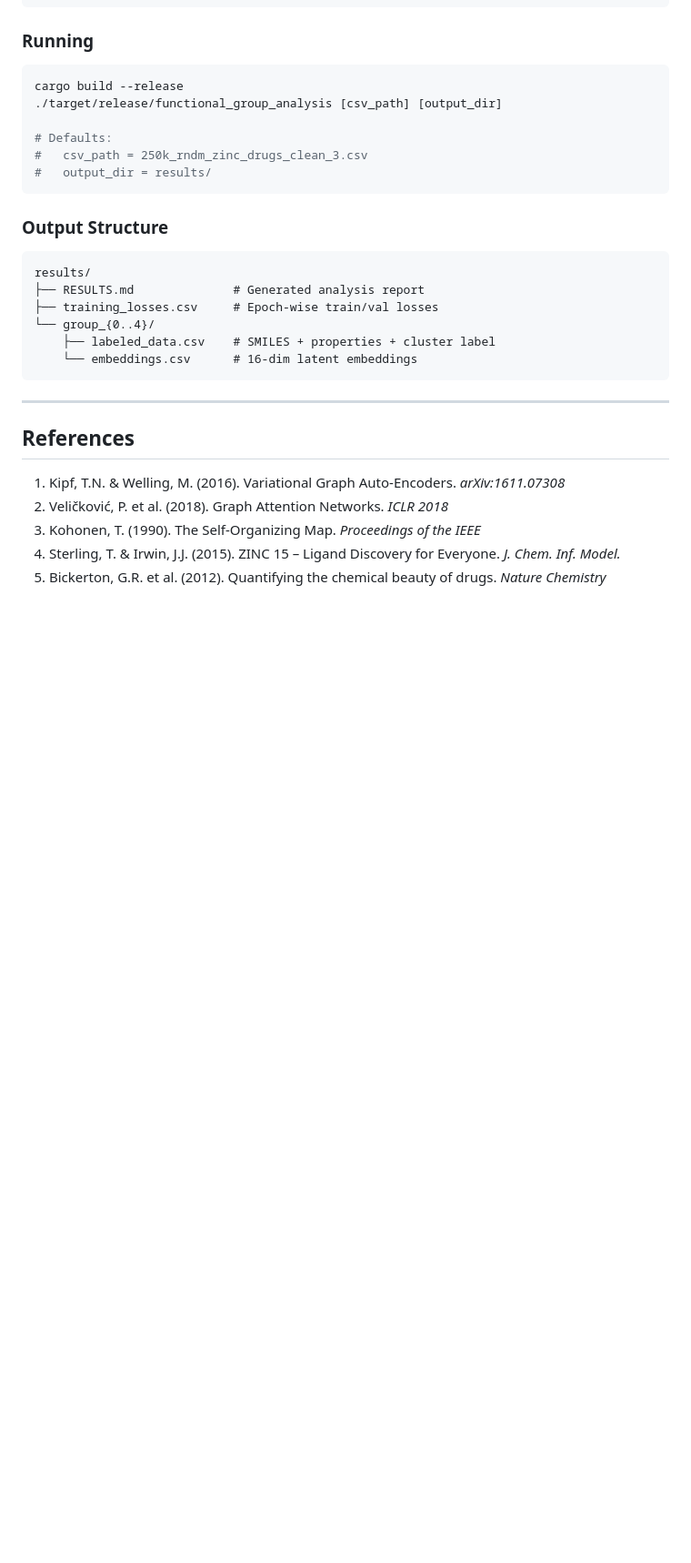
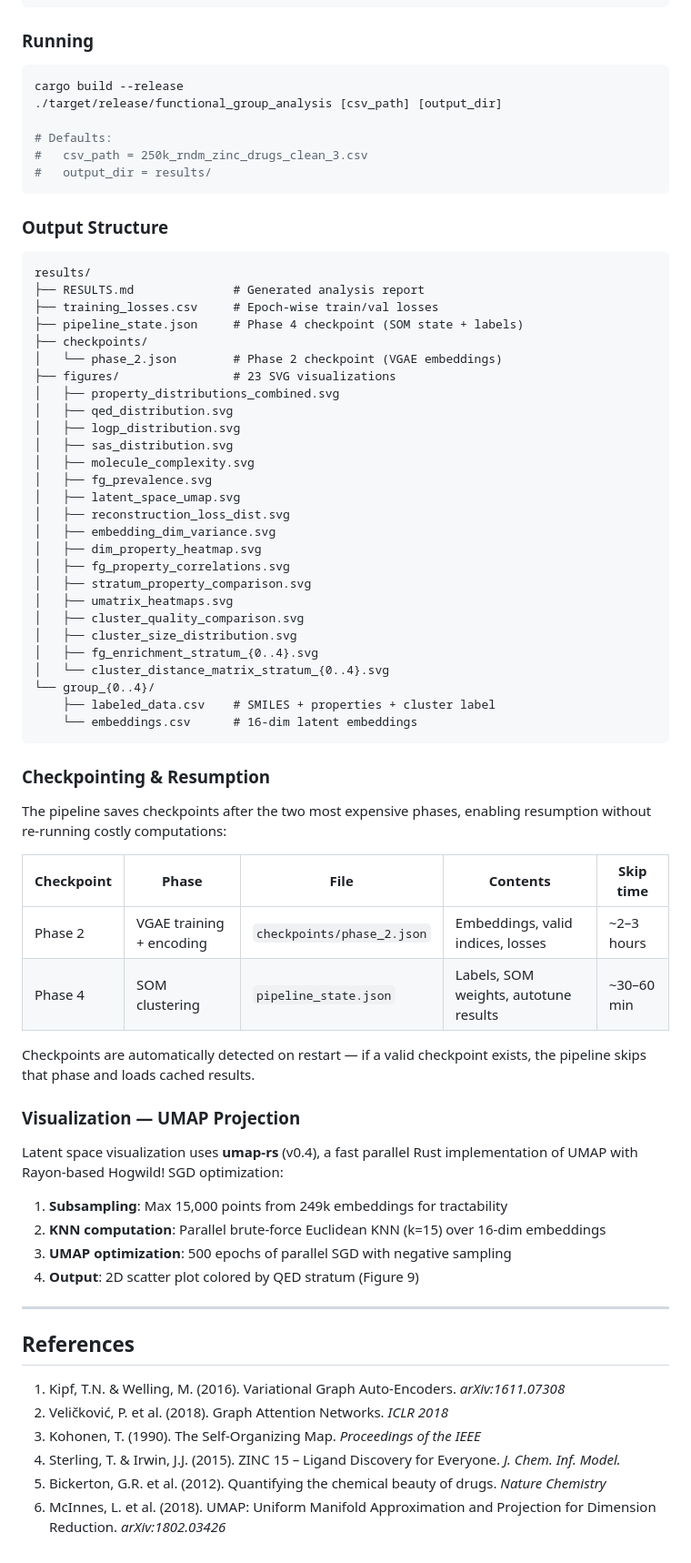
Before and after one commit to Evintkoo/Functional-Group-Analysis, a Markdown page: METHODOLOGY.md, the part around one of its changes. Shown at 91% size. Rendered like a GitHub page; blank space fills up the shorter version.

Commit message:
Re-run pipeline with optimized UMAP; update docs
- Re-ran full pipeline (Phase 2+4 from checkpoints, Phase 5 fresh)
- All 23 SVG visualizations regenerated with umap-rs
- METHODOLOGY.md: added checkpointing docs, UMAP details, visualization
  module, output structure with figures, UMAP reference
- RESULTS.md: auto-regenerated by pipeline

Co-authored-by: Copilot <223556219+Copilot@users.noreply.github.com>

````diff
--- a/METHODOLOGY.md
+++ b/METHODOLOGY.md
@@ -336,10 +339,51 @@ cargo build --release
 results/
 ├── RESULTS.md              # Generated analysis report
 ├── training_losses.csv     # Epoch-wise train/val losses
+├── pipeline_state.json     # Phase 4 checkpoint (SOM state + labels)
+├── checkpoints/
+│   └── phase_2.json        # Phase 2 checkpoint (VGAE embeddings)
+├── figures/                # 23 SVG visualizations
+│   ├── property_distributions_combined.svg
+│   ├── qed_distribution.svg
+│   ├── logp_distribution.svg
+│   ├── sas_distribution.svg
+│   ├── molecule_complexity.svg
+│   ├── fg_prevalence.svg
+│   ├── latent_space_umap.svg
+│   ├── reconstruction_loss_dist.svg
+│   ├── embedding_dim_variance.svg
+│   ├── dim_property_heatmap.svg
+│   ├── fg_property_correlations.svg
+│   ├── stratum_property_comparison.svg
+│   ├── umatrix_heatmaps.svg
+│   ├── cluster_quality_comparison.svg
+│   ├── cluster_size_distribution.svg
+│   ├── fg_enrichment_stratum_{0..4}.svg
+│   └── cluster_distance_matrix_stratum_{0..4}.svg
 └── group_{0..4}/
     ├── labeled_data.csv    # SMILES + properties + cluster label
     └── embeddings.csv      # 16-dim latent embeddings
 ```
+
+### Checkpointing & Resumption
+
+The pipeline saves checkpoints after the two most expensive phases, enabling resumption without re-running costly computations:
+
+| Checkpoint | Phase | File | Contents | Skip time |
+|------------|-------|------|----------|-----------|
+| Phase 2 | VGAE training + encoding | `checkpoints/phase_2.json` | Embeddings, valid indices, losses | ~2–3 hours |
+| Phase 4 | SOM clustering | `pipeline_state.json` | Labels, SOM weights, autotune results | ~30–60 min |
+
+Checkpoints are automatically detected on restart — if a valid checkpoint exists, the pipeline skips that phase and loads cached results.
+
+### Visualization — UMAP Projection
+
+Latent space visualization uses **umap-rs** (v0.4), a fast parallel Rust implementation of UMAP with Rayon-based Hogwild! SGD optimization:
+
+1. **Subsampling**: Max 15,000 points from 249k embeddings for tractability
+2. **KNN computation**: Parallel brute-force Euclidean KNN (k=15) over 16-dim embeddings
+3. **UMAP optimization**: 500 epochs of parallel SGD with negative sampling
+4. **Output**: 2D scatter plot colored by QED stratum (Figure 9)
 
 ---
 
@@ -350,3 +394,4 @@ results/
 3. Kohonen, T. (1990). The Self-Organizing Map. *Proceedings of the IEEE*
 4. Sterling, T. & Irwin, J.J. (2015). ZINC 15 – Ligand Discovery for Everyone. *J. Chem. Inf. Model.*
 5. Bickerton, G.R. et al. (2012). Quantifying the chemical beauty of drugs. *Nature Chemistry*
+6. McInnes, L. et al. (2018). UMAP: Uniform Manifold Approximation and Projection for Dimension Reduction. *arXiv:1802.03426*
````
Also changed, not shown: other parts of METHODOLOGY.md (+3 -0 lines), RESULTS.md (+5 -5 lines).
